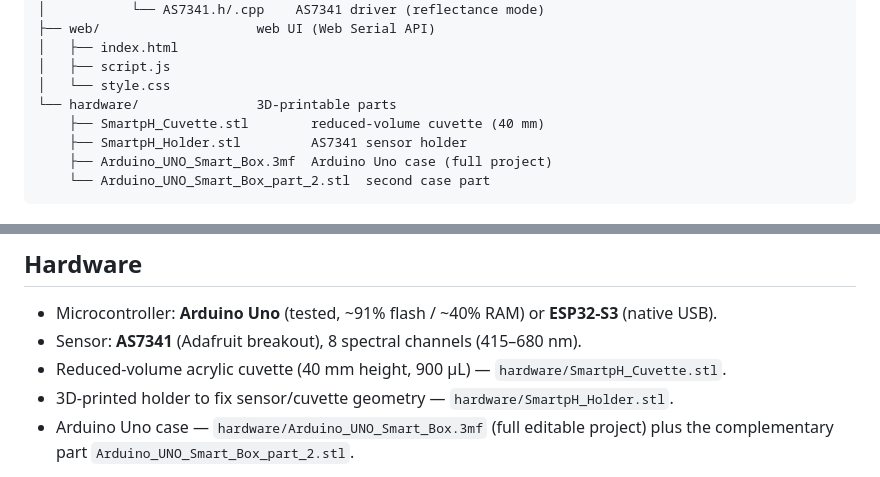
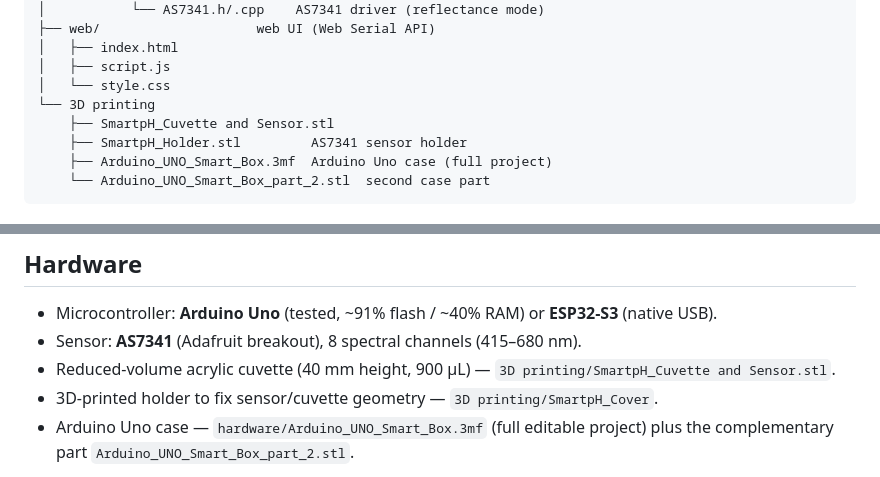
Before and after one commit to augustogxbueno-crypto/Solution-method-for-pH-measument-with-AS7341---SMART-UFU, a Markdown page: README.md, 2 parts joined by grey strips. GitHub-like rendering.

Commit message:
Revise 3D printing section in README
Updated file paths and descriptions for 3D printing components.

```diff
--- a/README.md
+++ b/README.md
@@ -31,8 +31,8 @@ SmartBioPH/
 │   ├── index.html
 │   ├── script.js
 │   └── style.css
-└── hardware/               3D-printable parts
-    ├── SmartpH_Cuvette.stl        reduced-volume cuvette (40 mm)
+└── 3D printing
+    ├── SmartpH_Cuvette and Sensor.stl
     ├── SmartpH_Holder.stl         AS7341 sensor holder
     ├── Arduino_UNO_Smart_Box.3mf  Arduino Uno case (full project)
     └── Arduino_UNO_Smart_Box_part_2.stl  second case part
@@ -89,9 +89,9 @@ dependency on the Arduino IDE or any backend.
   **ESP32-S3** (native USB).
 - Sensor: **AS7341** (Adafruit breakout), 8 spectral channels (415–680 nm).
 - Reduced-volume acrylic cuvette (40 mm height, 900 µL) —
-  `hardware/SmartpH_Cuvette.stl`.
+  `3D printing/SmartpH_Cuvette and Sensor.stl`.
 - 3D-printed holder to fix sensor/cuvette geometry —
-  `hardware/SmartpH_Holder.stl`.
+  `3D printing/SmartpH_Cover`.
 - Arduino Uno case — `hardware/Arduino_UNO_Smart_Box.3mf`
   (full editable project) plus the complementary part
   `Arduino_UNO_Smart_Box_part_2.stl`.
```
